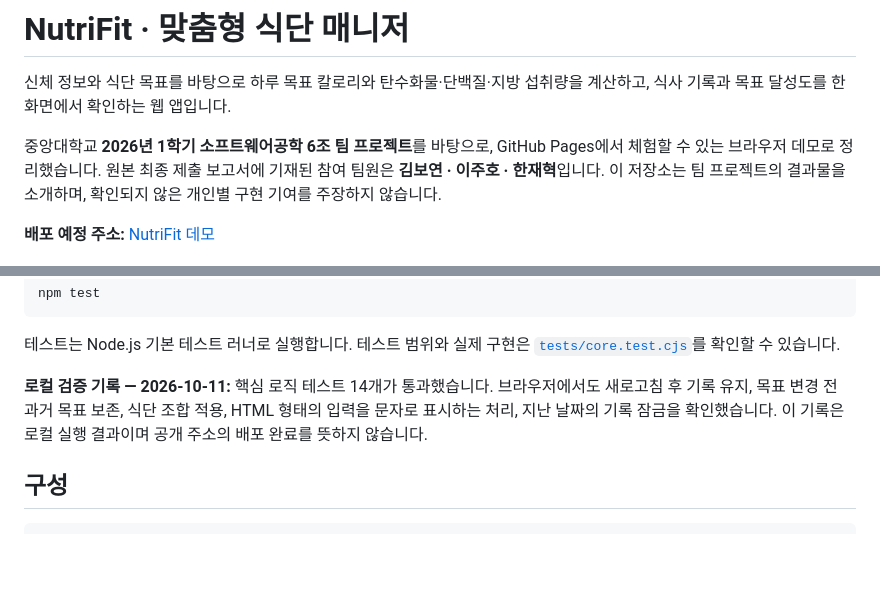
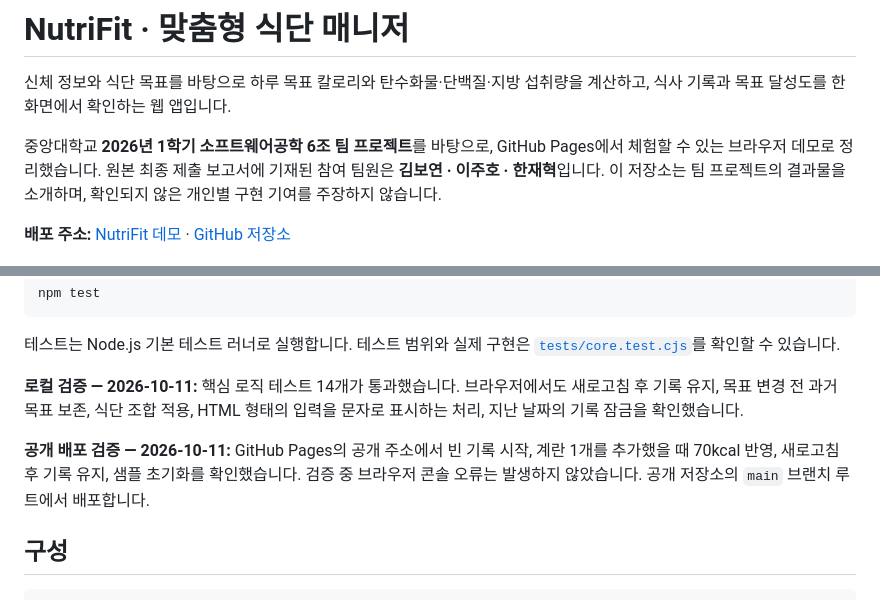
Before and after one commit to hansol000808/nutrifit, a Markdown page: README.md, 2 parts joined by grey strips. Rendered like a GitHub page; blank space fills up the shorter version.

```diff
--- a/README.md
+++ b/README.md
@@ -4,7 +4,7 @@
 
 중앙대학교 **2026년 1학기 소프트웨어공학 6조 팀 프로젝트**를 바탕으로, GitHub Pages에서 체험할 수 있는 브라우저 데모로 정리했습니다. 원본 최종 제출 보고서에 기재된 참여 팀원은 **김보연 · 이주호 · 한재혁**입니다. 이 저장소는 팀 프로젝트의 결과물을 소개하며, 확인되지 않은 개인별 구현 기여를 주장하지 않습니다.
 
-**배포 예정 주소:** [NutriFit 데모](https://hansol000808.github.io/nutrifit/)
+**배포 주소:** [NutriFit 데모](https://hansol000808.github.io/nutrifit/) · [GitHub 저장소](https://github.com/hansol000808/nutrifit)
 
 ![샘플 식사 기록과 목표 달성도를 보여주는 NutriFit 데스크톱 화면](docs/desktop.jpg)
 
@@ -49,7 +49,9 @@ npm test
 
 테스트는 Node.js 기본 테스트 러너로 실행합니다. 테스트 범위와 실제 구현은 [`tests/core.test.cjs`](tests/core.test.cjs)를 확인할 수 있습니다.
 
-**로컬 검증 기록 — 2026-10-11:** 핵심 로직 테스트 14개가 통과했습니다. 브라우저에서도 새로고침 후 기록 유지, 목표 변경 전 과거 목표 보존, 식단 조합 적용, HTML 형태의 입력을 문자로 표시하는 처리, 지난 날짜의 기록 잠금을 확인했습니다. 이 기록은 로컬 실행 결과이며 공개 주소의 배포 완료를 뜻하지 않습니다.
+**로컬 검증 — 2026-10-11:** 핵심 로직 테스트 14개가 통과했습니다. 브라우저에서도 새로고침 후 기록 유지, 목표 변경 전 과거 목표 보존, 식단 조합 적용, HTML 형태의 입력을 문자로 표시하는 처리, 지난 날짜의 기록 잠금을 확인했습니다.
+
+**공개 배포 검증 — 2026-10-11:** GitHub Pages의 공개 주소에서 빈 기록 시작, 계란 1개를 추가했을 때 70kcal 반영, 새로고침 후 기록 유지, 샘플 초기화를 확인했습니다. 검증 중 브라우저 콘솔 오류는 발생하지 않았습니다. 공개 저장소의 `main` 브랜치 루트에서 배포합니다.
 
 ## 구성
 
```
Also changed, not shown: docs/PROJECT.md (+4 -2 lines).
